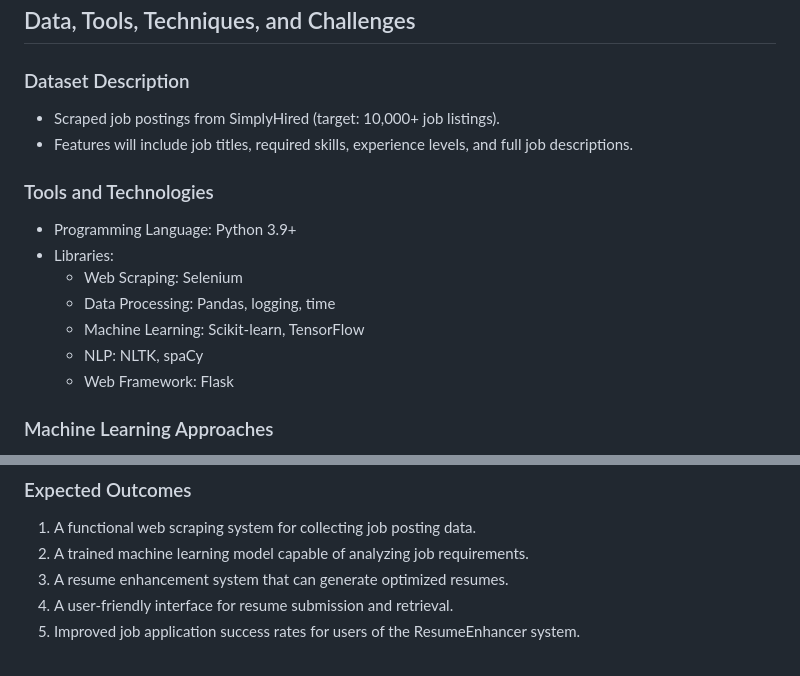
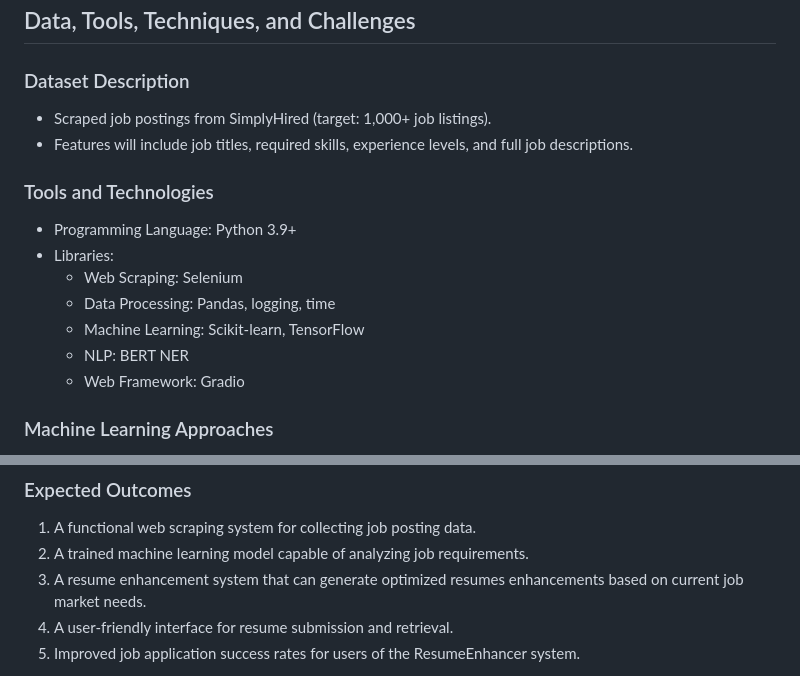
Before and after one commit to omidk414/ResumeEnhancer, a Markdown page: proposal.md, 2 parts joined by grey strips. Drawn GitHub-style.

```diff
--- a/proposal.md
+++ b/proposal.md
@@ -51,7 +51,7 @@ ResumeEnhancer aims to develop an AI-powered system that analyzes job market tre
 ## Data, Tools, Techniques, and Challenges
 
 ### Dataset Description
-- Scraped job postings from SimplyHired (target: 10,000+ job listings).
+- Scraped job postings from SimplyHired (target: 1,000+ job listings).
 - Features will include job titles, required skills, experience levels, and full job descriptions.
 
 ### Tools and Technologies
@@ -60,8 +60,8 @@ ResumeEnhancer aims to develop an AI-powered system that analyzes job market tre
   - Web Scraping: Selenium
   - Data Processing: Pandas, logging, time
   - Machine Learning: Scikit-learn, TensorFlow
-  - NLP: NLTK, spaCy
-  - Web Framework: Flask
+  - NLP: BERT NER
+  - Web Framework: Gradio
 
 ### Machine Learning Approaches
 - Supervised Learning:
@@ -81,7 +81,7 @@ ResumeEnhancer aims to develop an AI-powered system that analyzes job market tre
 ### Expected Outcomes
 1. A functional web scraping system for collecting job posting data.
 2. A trained machine learning model capable of analyzing job requirements.
-3. A resume enhancement system that can generate optimized resumes.
+3. A resume enhancement system that can generate optimized resumes enhancements based on current job market needs.
 4. A user-friendly interface for resume submission and retrieval.
 5. Improved job application success rates for users of the ResumeEnhancer system.
 
```
